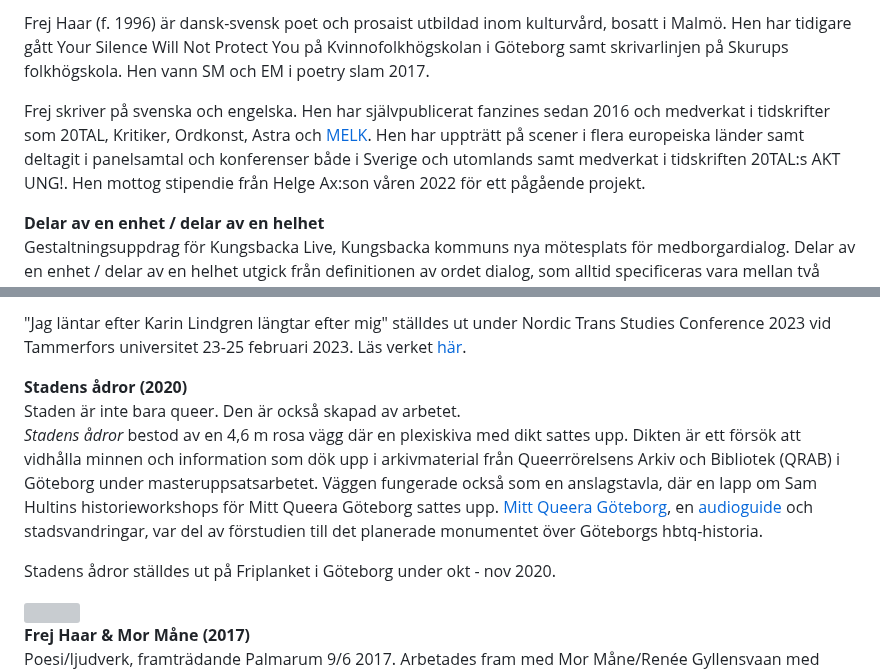
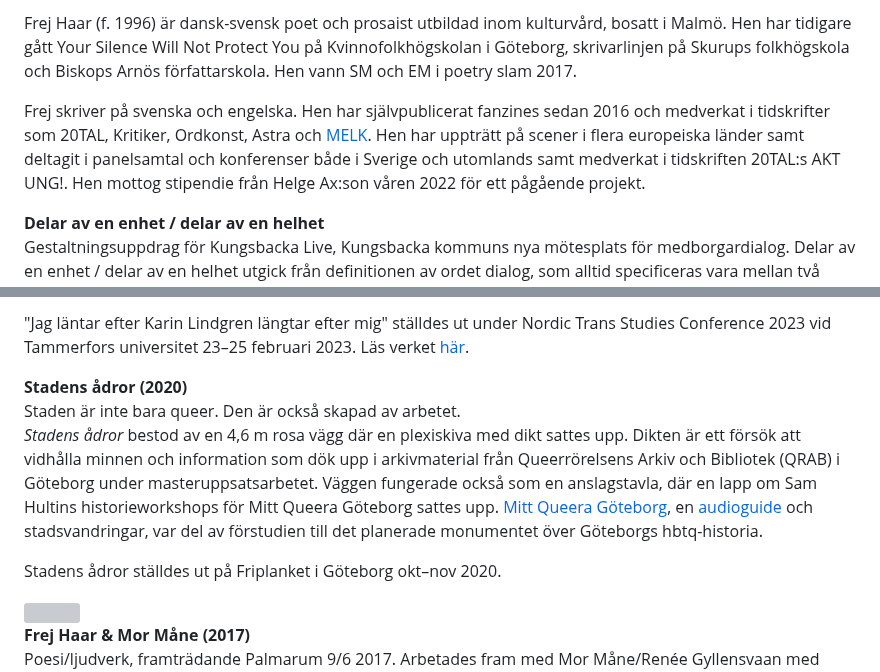
Before and after one commit to reneegyllensvaan/frej-haar, a Markdown page: se-om.md, 2 parts joined by grey strips. GitHub-like rendering; grey boxes are pictures that could not be loaded.

```diff
--- a/se-om.md
+++ b/se-om.md
@@ -1,8 +1,10 @@
 <p>
-    Frej Haar (f. 1996) är dansk-svensk poet och prosaist utbildad inom kulturvård, bosatt i Malmö. Hen har tidigare gått Your Silence Will Not Protect You på Kvinnofolkhögskolan i Göteborg samt skrivarlinjen på Skurups folkhögskola. Hen vann SM och EM i poetry slam 2017.
+    Frej Haar (f. 1996) är dansk-svensk poet och prosaist utbildad inom kulturvård, bosatt i Malmö. Hen har tidigare gått Your Silence Will Not Protect You på Kvinnofolkhögskolan i Göteborg, skrivarlinjen på Skurups folkhögskola och Biskops Arnös författarskola. Hen vann SM och EM i poetry slam 2017.
 </p>
 <p>
     Frej skriver på svenska och engelska. Hen har självpublicerat fanzines sedan 2016 och medverkat i tidskrifter som 20TAL, Kritiker, Ordkonst, Astra och <a href="https://www.melkmag.com/">MELK</a>. Hen har uppträtt på scener i flera europeiska länder samt deltagit i panelsamtal och konferenser både i Sverige och utomlands samt medverkat i tidskriften 20TAL:s AKT UNG!. Hen mottog stipendie från Helge Ax:son våren 2022 för ett pågående projekt.
+</p>
+<p>
 </p>
 <p>
     <b>Delar av en enhet / delar av en helhet</b> <br> Gestaltningsuppdrag för Kungsbacka Live, Kungsbacka kommuns nya mötesplats för medborgardialog. Delar av en enhet / delar av en helhet utgick från definitionen av ordet dialog, som alltid specificeras vara mellan två människor. Verket ville på så sätt undersöka hur och vem som räknas inom del av Kungsbackas dialog.
@@ -16,12 +18,12 @@
 </p>
 <p>
-    "Jag läntar efter Karin Lindgren längtar efter mig" ställdes ut under Nordic Trans Studies Conference 2023 vid Tammerfors universitet 23-25 februari 2023. Läs verket <a href="https://frejhaar.se/long-for-karin-lindgren.html">här</a>.
+    "Jag läntar efter Karin Lindgren längtar efter mig" ställdes ut under Nordic Trans Studies Conference 2023 vid Tammerfors universitet 23–25 februari 2023. Läs verket <a href="https://frejhaar.se/long-for-karin-lindgren.html">här</a>.
 </p>
 <p>
     <b>Stadens ådror (2020)</b> <br> Staden är inte bara queer. Den är också skapad av arbetet.<br> <i>Stadens ådror</i> bestod av en 4,6 m rosa vägg där en plexiskiva med dikt sattes upp. Dikten är ett försök att vidhålla minnen och information som dök upp i arkivmaterial från Queerrörelsens Arkiv och Bibliotek (QRAB) i Göteborg under masteruppsatsarbetet. Väggen fungerade också som en anslagstavla, där en lapp om Sam Hultins historieworkshops för Mitt Queera Göteborg sattes upp. <a href="https://www.facebook.com/Mitt-Queera-G%C3%B6teborg-106689931276260/">Mitt Queera Göteborg</a>, en <a href="https://izi.travel/browse/ac3eeb6d-4a43-4b07-961a-00edd3492843/sv">audioguide</a> och stadsvandringar, var del av förstudien till det planerade monumentet över Göteborgs hbtq-historia.
 </p>
 <p>
-    Stadens ådror ställdes ut på Friplanket i Göteborg under okt - nov 2020.
+    Stadens ådror ställdes ut på Friplanket i Göteborg okt–nov 2020.
 </p>
 <div class="image-with-credit right">
     <img src="pressbild.png">
```
Also changed, not shown: other parts of se-om.md (+1 -1 lines).
